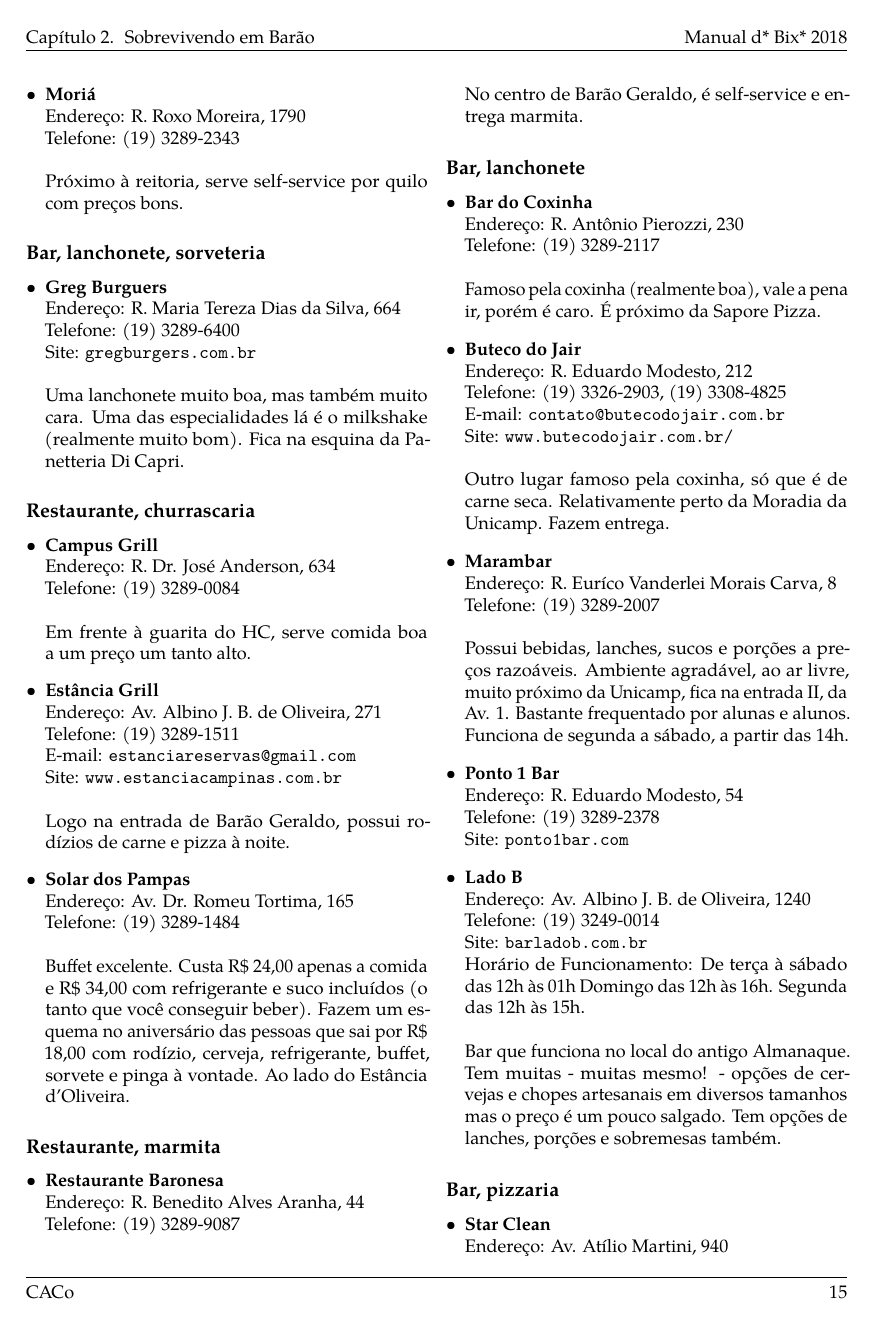
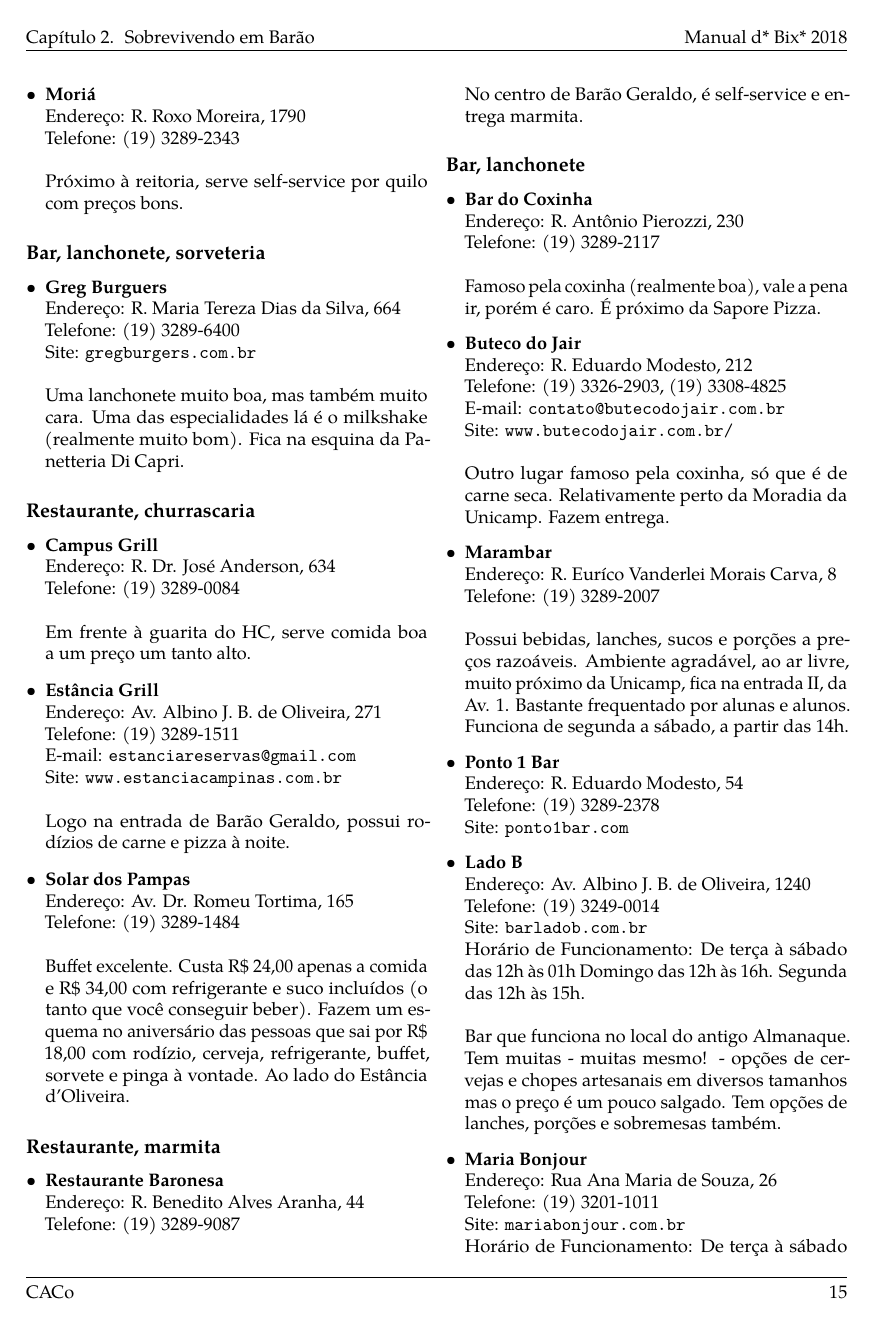
Before and after one commit to cacounicamp/Manual-do-Bixo, a LaTeX book (manual_do_bixo.tex, which reads 02-barao/comida.tex): page 25 of 78. Compiled offline with pdfLaTeX.

Commit message:
Adiciona Maria Bonjour

```diff
--- a/02-barao/comida.tex
+++ b/02-barao/comida.tex
@@ -530,3 +530,9 @@
 	\\Bar que funciona no local do antigo Almanaque. Tem muitas - muitas mesmo! -
 	opções de cervejas e chopes artesanais em diversos tamanhos mas o preço é
 	um pouco salgado. Tem opções de lanches, porções e sobremesas também.
+
+\item \textbf{Maria Bonjour}
+	\\Endereço: Rua Ana Maria de Souza, 26
+	\\Telefone: (19) 3201-1011
+	\\Site: \url{mariabonjour.com.br}
+	\\Horário de Funcionamento: De terça à sábado das 18h à 01h.
```
Also changed, not shown: 02-barao/comida.tex (7 more changed lines).
